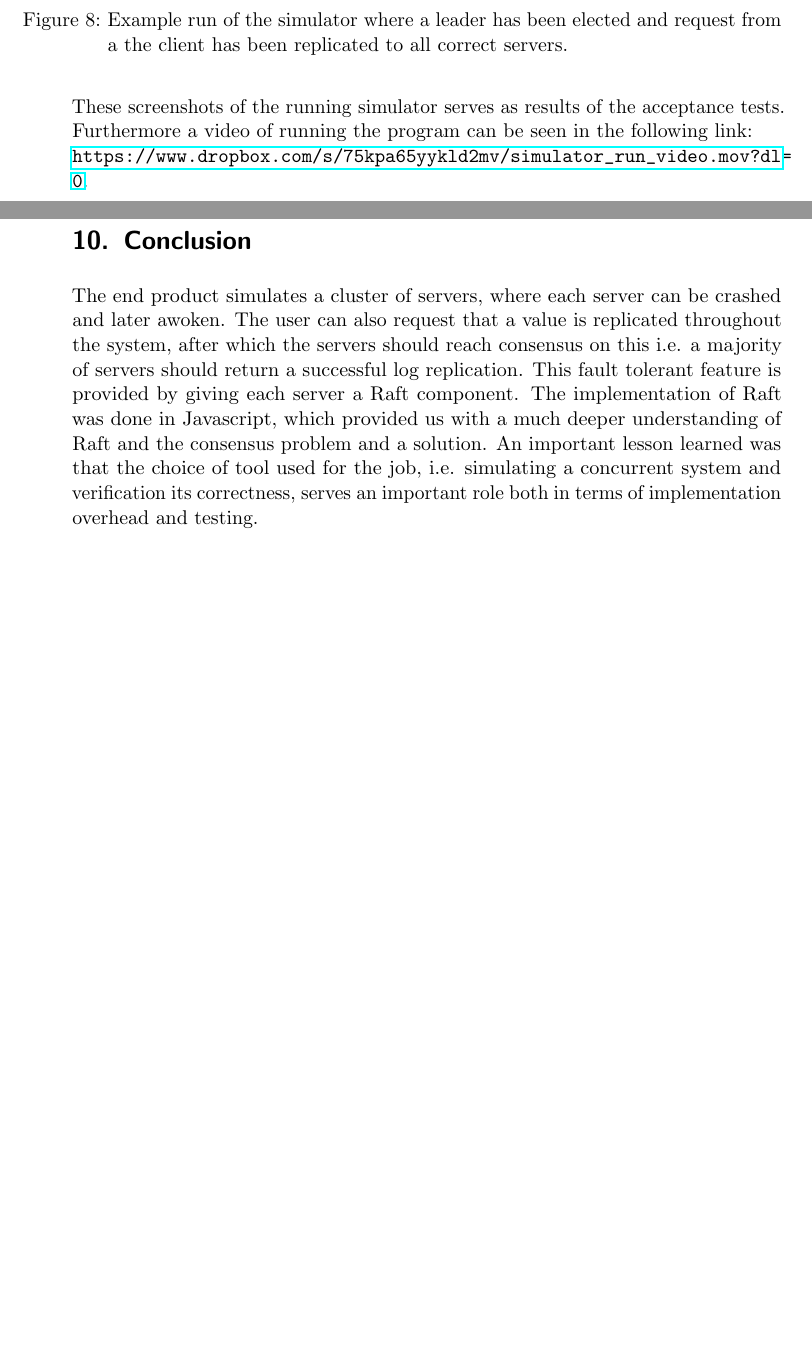
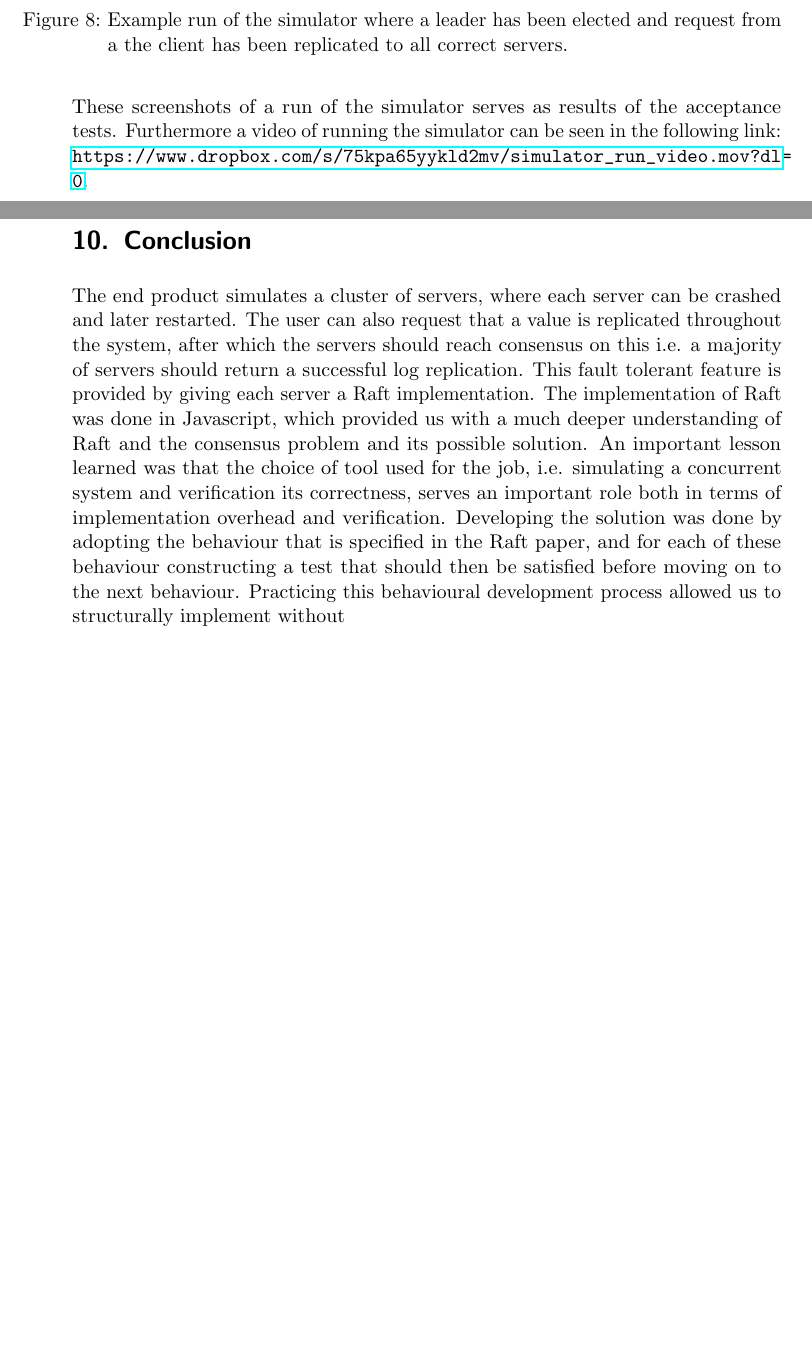
Before and after one commit to anderslime/ft-raft-report, a LaTeX document (report.tex, which reads 08-results.tex, 10-conclusion.tex): two parts of pages 23 and 25 of 30 before the commit and two parts of pages 23 and 26 of 31 after it, joined at a grey line, cut so that both start at the same text, the shorter picture padded with empty space. Compiled offline with pdfLaTeX.

Commit message:
Updates from ShareLaTeX

```diff
--- a/08-results.tex
+++ b/08-results.tex
@@ -34,7 +34,7 @@ And lastly the screenshot in figure~\ref{fig:example3} shows the situation in wh
 \caption{Example run of the simulator where a leader has been elected and request from a the client has been replicated to all correct servers.}
 \label{fig:example3}
 \end{figure}
-These screenshots of the running simulator serves as results of the acceptance tests.
-Furthermore a video of running the program can be seen in the following link:\\ \url{https://www.dropbox.com/s/75kpa65yykld2mv/simulator_run_video.mov?dl=0}.
+These screenshots of a run of the simulator serves as results of the acceptance tests.
+Furthermore a video of running the simulator can be seen in the following link:\\ \url{https://www.dropbox.com/s/75kpa65yykld2mv/simulator_run_video.mov?dl=0}.
 
 The output results of the both the white box and black box test are given in appendix~\ref{sec:results_app}.
--- a/10-conclusion.tex
+++ b/10-conclusion.tex
@@ -1,6 +1,6 @@
 \section{Conclusion} % (fold)
 \label{sec:conclusion}
-The end product simulates a cluster of servers, where each server can be crashed and later awoken. The user can also request that a value is replicated throughout the system, after which the servers should reach consensus on this i.e. a majority of servers should return a successful log replication. This fault tolerant feature is provided by giving each server a Raft component.
-The implementation of Raft was done in Javascript, which provided us with a much deeper understanding of Raft and the consensus problem and a solution. An important lesson learned was that the choice of tool used for the job, i.e. simulating a concurrent system and verification its correctness, serves an important role both in terms of implementation overhead and testing.
-
+The end product simulates a cluster of servers, where each server can be crashed and later restarted. The user can also request that a value is replicated throughout the system, after which the servers should reach consensus on this i.e. a majority of servers should return a successful log replication. This fault tolerant feature is provided by giving each server a Raft implementation.
+The implementation of Raft was done in Javascript, which provided us with a much deeper understanding of Raft and the consensus problem and its possible solution. An important lesson learned was that the choice of tool used for the job, i.e. simulating a concurrent system and verification its correctness, serves an important role both in terms of implementation overhead and verification.
+Developing the solution was done by adopting the behaviour that is specified in the Raft paper, and for each of these behaviour constructing a test that should then be satisfied before moving on to the next behaviour. Practicing this behavioural development process allowed us to structurally implement without
 % section conclusion (end)
```
Also changed, not shown: 09-discussion.tex (+1 -5 lines), source_code.tex (added, +1 -0 lines).
